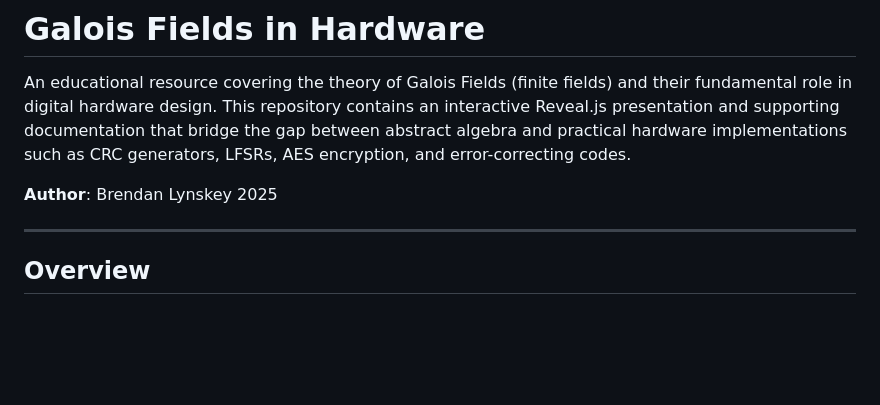
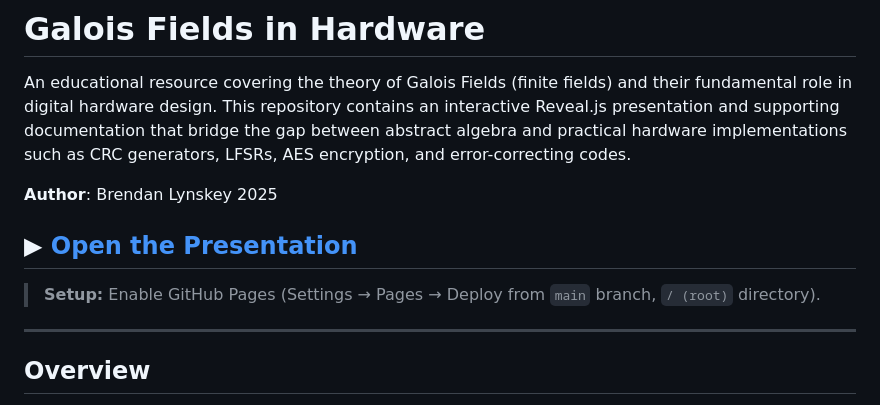
Before and after one commit to BrendanJamesLynskey/Galois_Fields, a Markdown page: README.md, the part around the change. GitHub-like rendering; blank space fills up the shorter version.

Commit message:
Add launch presentation link to README

```diff
--- a/README.md
+++ b/README.md
@@ -3,6 +3,10 @@
 An educational resource covering the theory of Galois Fields (finite fields) and their fundamental role in digital hardware design. This repository contains an interactive Reveal.js presentation and supporting documentation that bridge the gap between abstract algebra and practical hardware implementations such as CRC generators, LFSRs, AES encryption, and error-correcting codes.
 
 **Author**: Brendan Lynskey 2025
+
+## ▶ [Open the Presentation](https://brendanjameslynskey.github.io/Galois_Fields/)
+
+> **Setup:** Enable GitHub Pages (Settings → Pages → Deploy from `main` branch, `/ (root)` directory).
 
 ---
 
```
